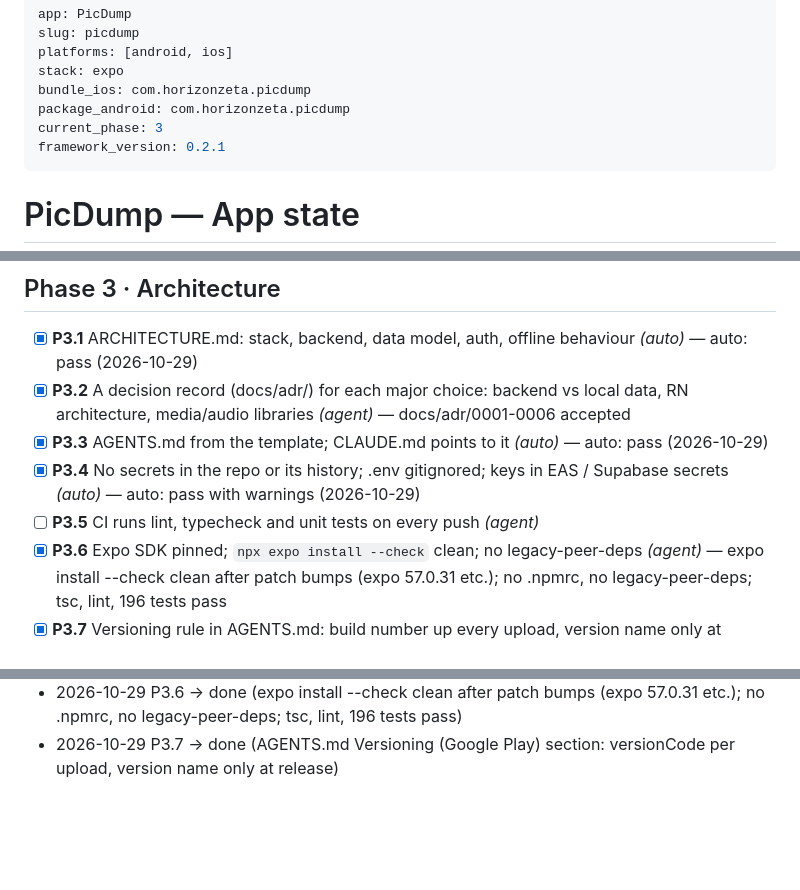
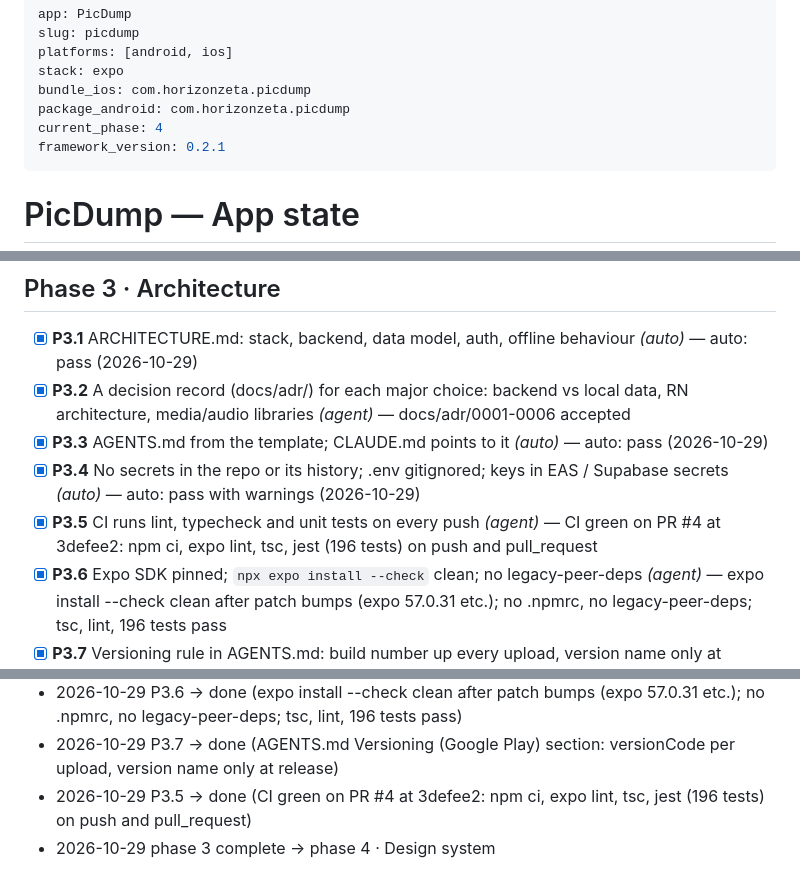
Before and after one commit to kerembay9/daydump-app, a Markdown page: APP_STATE.md, 3 parts joined by grey strips. Rendered like a GitHub page; blank space fills up the shorter version.

Commit message:
Docs: phase 3 closed (P3.5 CI green)
Co-Authored-By: Claude Sonnet 5.5 <noreply@anthropic.com>

```diff
--- a/APP_STATE.md
+++ b/APP_STATE.md
@@ -5,7 +5,7 @@ platforms: [android, ios]
 stack: expo
 bundle_ios: com.horizonzeta.picdump
 package_android: com.horizonzeta.picdump
-current_phase: 3
+current_phase: 4
 framework_version: 0.2.1
 ---
 
@@ -56,7 +56,7 @@ Managed by app-factory. Tick gates with `af set` or the dashboard (`af ui`).
 - [x] **P3.2** A decision record (docs/adr/) for each major choice: backend vs local data, RN architecture, media/audio libraries _(agent)_ — docs/adr/0001-0006 accepted
 - [x] **P3.3** AGENTS.md from the template; CLAUDE.md points to it _(auto)_ — auto: pass (2026-10-29)
 - [x] **P3.4** No secrets in the repo or its history; .env gitignored; keys in EAS / Supabase secrets _(auto)_ — auto: pass with warnings (2026-10-29)
-- [ ] **P3.5** CI runs lint, typecheck and unit tests on every push _(agent)_
+- [x] **P3.5** CI runs lint, typecheck and unit tests on every push _(agent)_ — CI green on PR #4 at 3defee2: npm ci, expo lint, tsc, jest (196 tests) on push and pull_request
 - [x] **P3.6** Expo SDK pinned; `npx expo install --check` clean; no legacy-peer-deps _(agent)_ — expo install --check clean after patch bumps (expo 57.0.31 etc.); no .npmrc, no legacy-peer-deps; tsc, lint, 196 tests pass
 - [x] **P3.7** Versioning rule in AGENTS.md: build number up every upload, version name only at release _(agent)_ — AGENTS.md Versioning (Google Play) section: versionCode per upload, version name only at release
 
@@ -159,3 +159,5 @@ Managed by app-factory. Tick gates with `af set` or the dashboard (`af ui`).
 - 2026-10-29 P3.2 → done (docs/adr/0001-0006 accepted)
 - 2026-10-29 P3.6 → done (expo install --check clean after patch bumps (expo 57.0.31 etc.); no .npmrc, no legacy-peer-deps; tsc, lint, 196 tests pass)
 - 2026-10-29 P3.7 → done (AGENTS.md Versioning (Google Play) section: versionCode per upload, version name only at release)
+- 2026-10-29 P3.5 → done (CI green on PR #4 at 3defee2: npm ci, expo lint, tsc, jest (196 tests) on push and pull_request)
+- 2026-10-29 phase 3 complete → phase 4 · Design system
```
